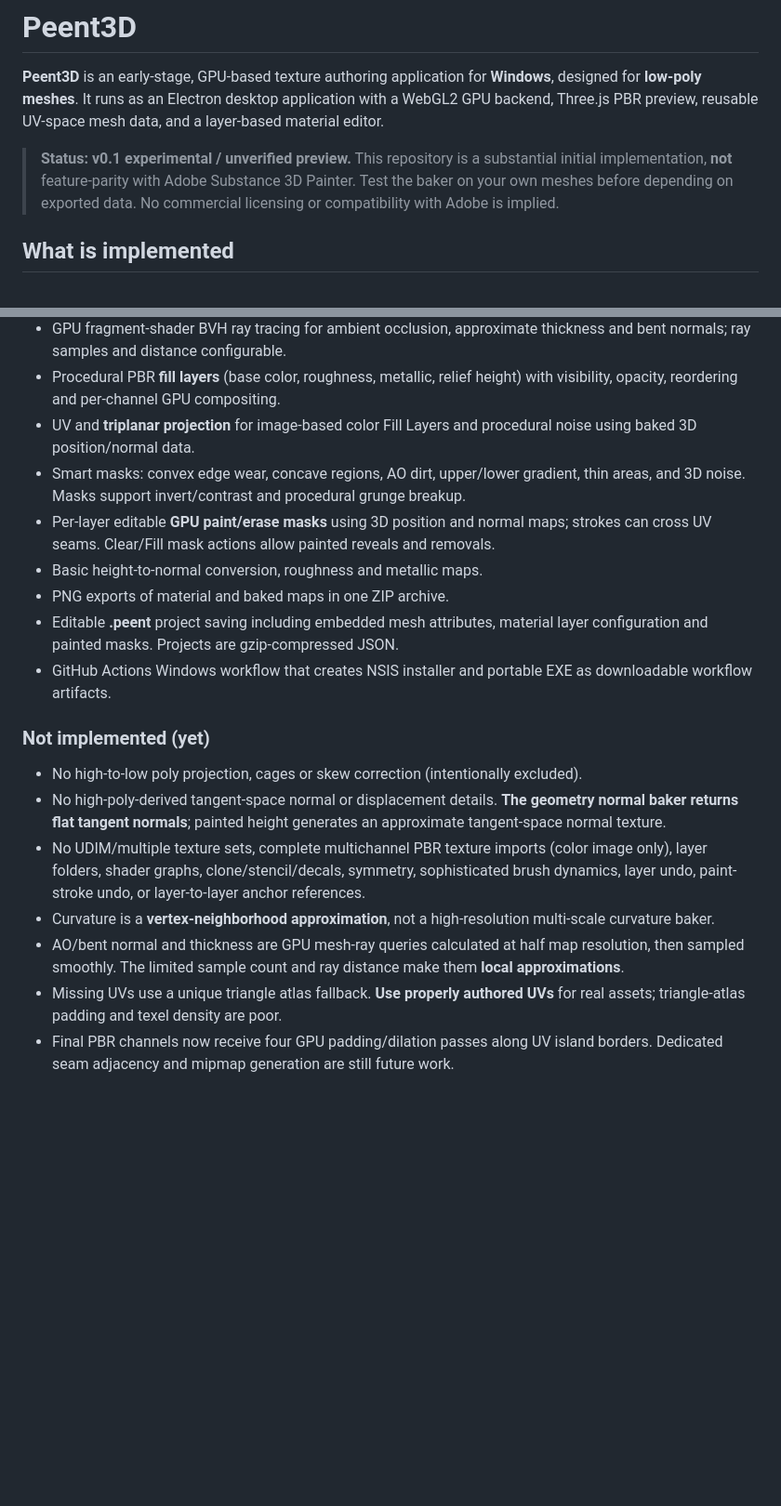
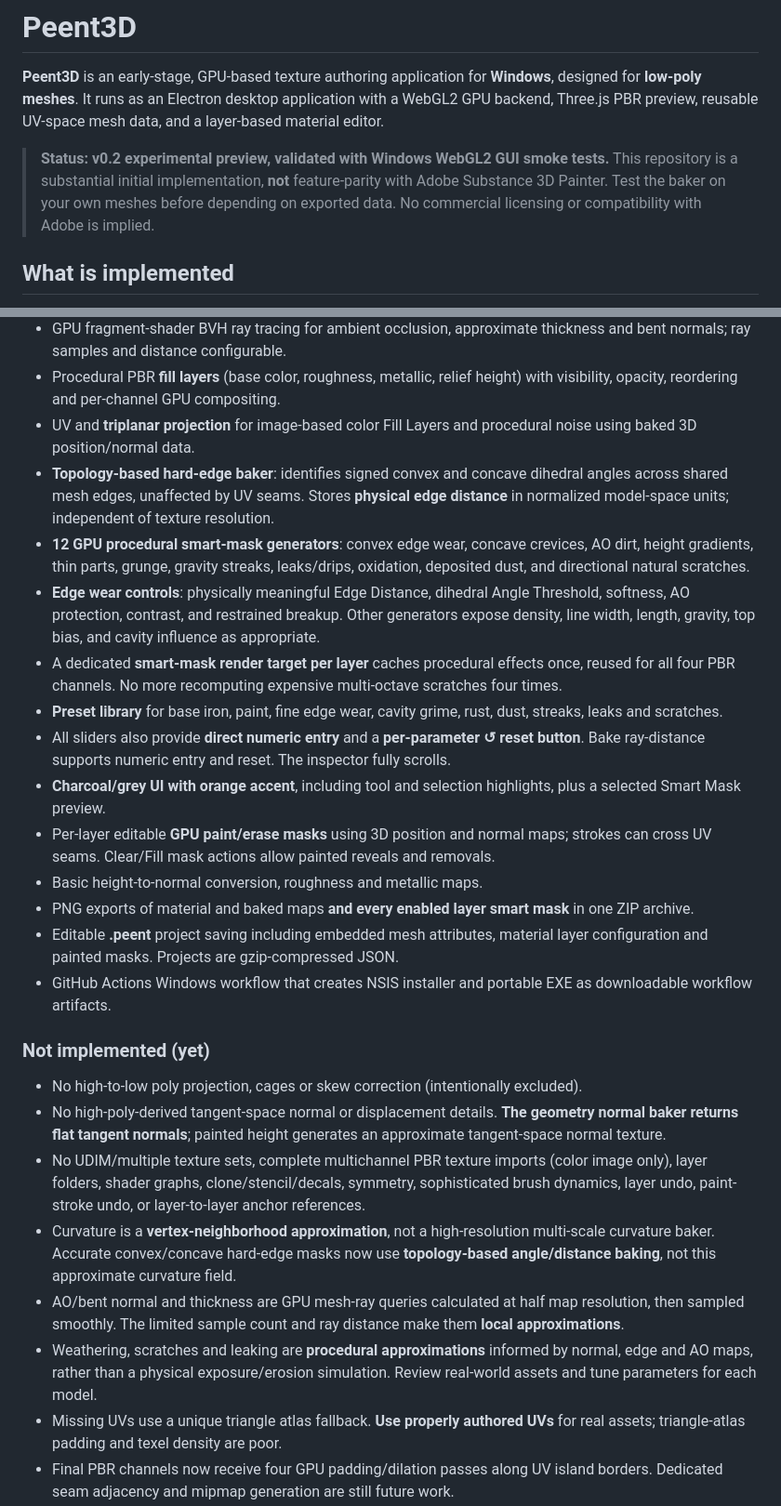
Before and after one commit to joramvanloenen/Peent3D, a Markdown page: README.md, 2 parts joined by grey strips. Shown at 93% size. Rendered like a GitHub page; blank space fills up the shorter version.

Commit message:
Document improved edge topology baker, weathering generators, orange UI, numerical reset controls and GPU optimization

```diff
--- a/README.md
+++ b/README.md
@@ -2,7 +2,7 @@
 
 **Peent3D** is an early-stage, GPU-based texture authoring application for **Windows**, designed for **low-poly meshes**. It runs as an Electron desktop application with a WebGL2 GPU backend, Three.js PBR preview, reusable UV-space mesh data, and a layer-based material editor.
 
-> **Status: v0.1 experimental / unverified preview.** This repository is a substantial initial implementation, **not** feature-parity with Adobe Substance 3D Painter. Test the baker on your own meshes before depending on exported data. No commercial licensing or compatibility with Adobe is implied.
+> **Status: v0.2 experimental preview, validated with Windows WebGL2 GUI smoke tests.** This repository is a substantial initial implementation, **not** feature-parity with Adobe Substance 3D Painter. Test the baker on your own meshes before depending on exported data. No commercial licensing or compatibility with Adobe is implied.
 
 ## What is implemented
 
@@ -13,10 +13,16 @@
 - GPU fragment-shader BVH ray tracing for ambient occlusion, approximate thickness and bent normals; ray samples and distance configurable.
 - Procedural PBR **fill layers** (base color, roughness, metallic, relief height) with visibility, opacity, reordering and per-channel GPU compositing.
 - UV and **triplanar projection** for image-based color Fill Layers and procedural noise using baked 3D position/normal data.
-- Smart masks: convex edge wear, concave regions, AO dirt, upper/lower gradient, thin areas, and 3D noise. Masks support invert/contrast and procedural grunge breakup.
+- **Topology-based hard-edge baker**: identifies signed convex and concave dihedral angles across shared mesh edges, unaffected by UV seams. Stores **physical edge distance** in normalized model-space units; independent of texture resolution.
+- **12 GPU procedural smart-mask generators**: convex edge wear, concave crevices, AO dirt, height gradients, thin parts, grunge, gravity streaks, leaks/drips, oxidation, deposited dust, and directional natural scratches.
+- **Edge wear controls**: physically meaningful Edge Distance, dihedral Angle Threshold, softness, AO protection, contrast, and restrained breakup. Other generators expose density, line width, length, gravity, top bias, and cavity influence as appropriate.
+- A dedicated **smart-mask render target per layer** caches procedural effects once, reused for all four PBR channels. No more recomputing expensive multi-octave scratches four times.
+- **Preset library** for base iron, paint, fine edge wear, cavity grime, rust, dust, streaks, leaks and scratches.
+- All sliders also provide **direct numeric entry** and a **per-parameter ↺ reset button**. Bake ray-distance supports numeric entry and reset. The inspector fully scrolls.
+- **Charcoal/grey UI with orange accent**, including tool and selection highlights, plus a selected Smart Mask preview.
 - Per-layer editable **GPU paint/erase masks** using 3D position and normal maps; strokes can cross UV seams. Clear/Fill mask actions allow painted reveals and removals.
 - Basic height-to-normal conversion, roughness and metallic maps.
-- PNG exports of material and baked maps in one ZIP archive.
+- PNG exports of material and baked maps **and every enabled layer smart mask** in one ZIP archive.
 - Editable **.peent** project saving including embedded mesh attributes, material layer configuration and painted masks. Projects are gzip-compressed JSON.
 - GitHub Actions Windows workflow that creates NSIS installer and portable EXE as downloadable workflow artifacts.
 
@@ -25,8 +31,9 @@
 - No high-to-low poly projection, cages or skew correction (intentionally excluded).
 - No high-poly-derived tangent-space normal or displacement details. **The geometry normal baker returns flat tangent normals**; painted height generates an approximate tangent-space normal texture.
 - No UDIM/multiple texture sets, complete multichannel PBR texture imports (color image only), layer folders, shader graphs, clone/stencil/decals, symmetry, sophisticated brush dynamics, layer undo, paint-stroke undo, or layer-to-layer anchor references.
-- Curvature is a **vertex-neighborhood approximation**, not a high-resolution multi-scale curvature baker.
+- Curvature is a **vertex-neighborhood approximation**, not a high-resolution multi-scale curvature baker. Accurate convex/concave hard-edge masks now use **topology-based angle/distance baking**, not this approximate curvature field.
 - AO/bent normal and thickness are GPU mesh-ray queries calculated at half map resolution, then sampled smoothly. The limited sample count and ray distance make them **local approximations**.
+- Weathering, scratches and leaking are **procedural approximations** informed by normal, edge and AO maps, rather than a physical exposure/erosion simulation. Review real-world assets and tune parameters for each model.
 - Missing UVs use a unique triangle atlas fallback. **Use properly authored UVs** for real assets; triangle-atlas padding and texel density are poor.
 - Final PBR channels now receive four GPU padding/dilation passes along UV island borders. Dedicated seam adjacency and mipmap generation are still future work.
 - Project files currently embed nonindexed triangle arrays; large scenes may produce large save files.
```
Also changed, not shown: other parts of README.md (+8 -5 lines).
